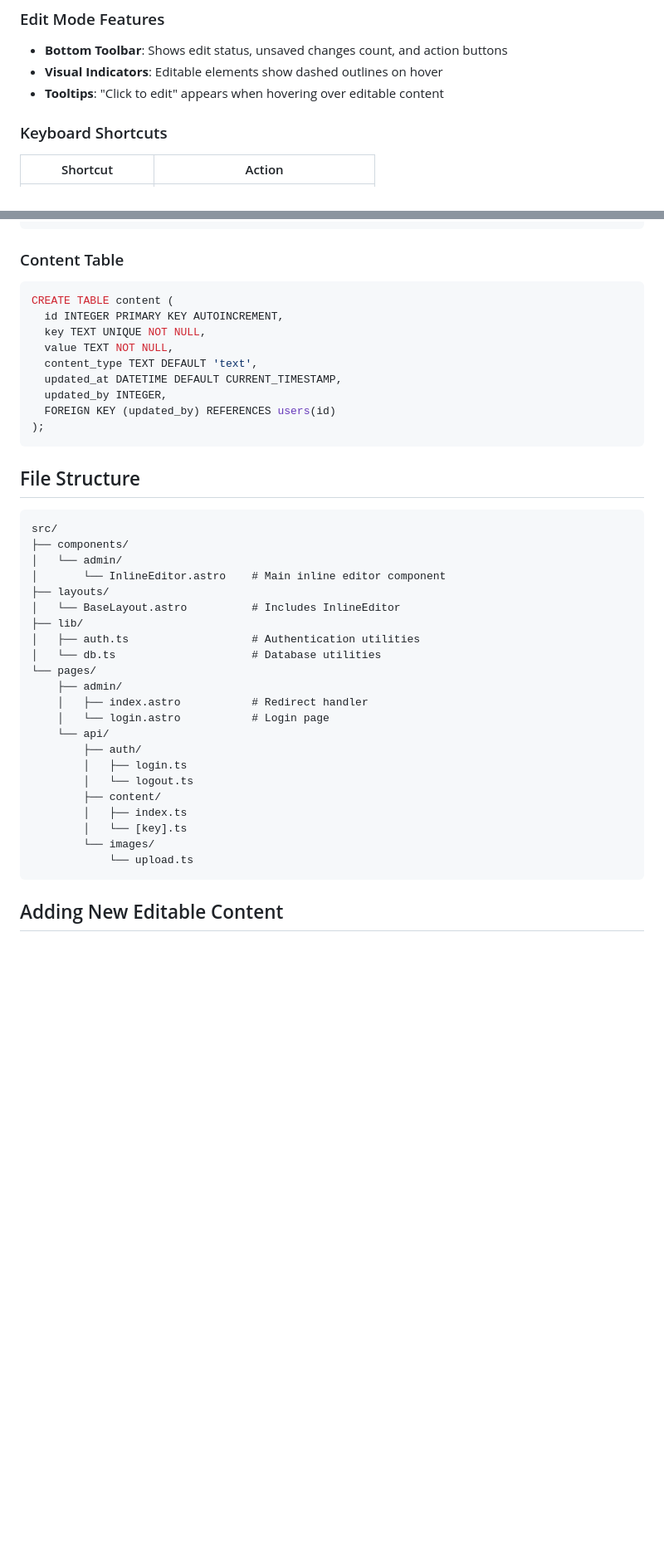
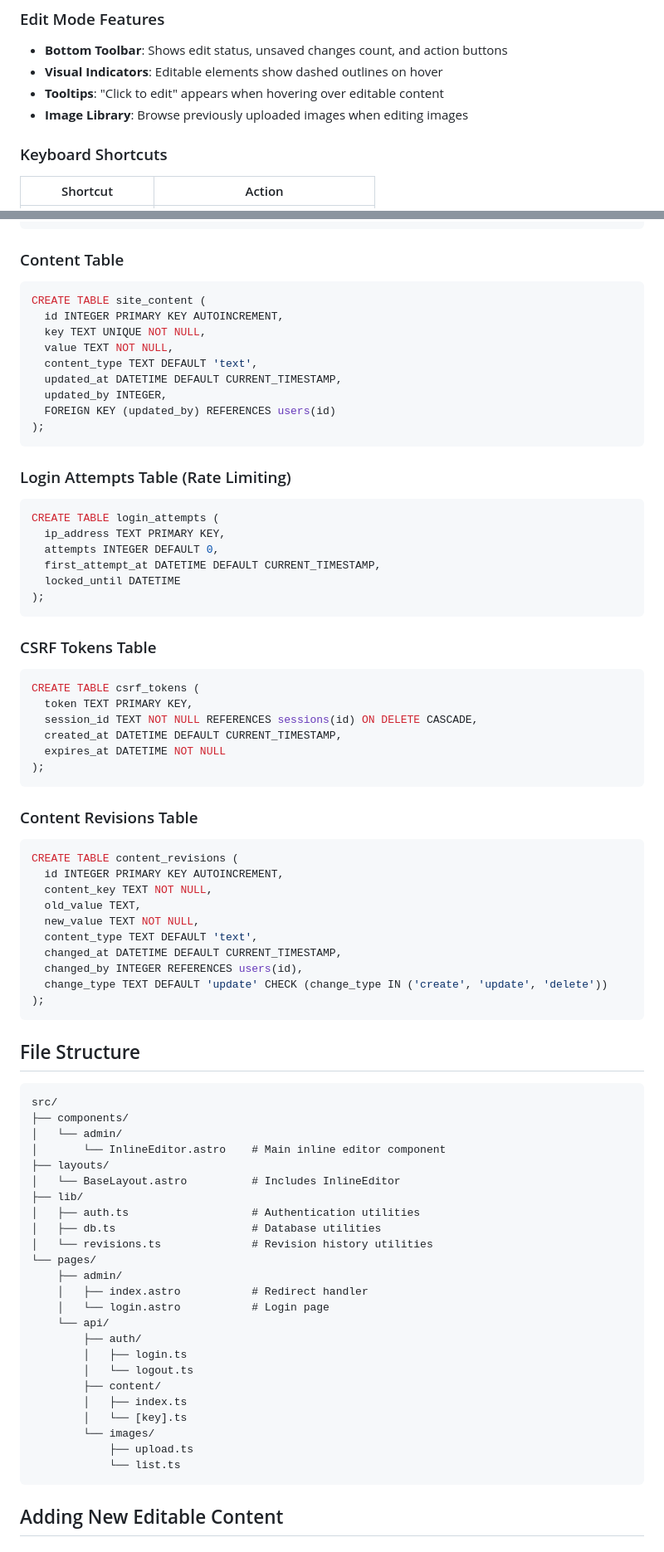
Before and after one commit to Skarath13/OhrHaTorah, a Markdown page: ADMIN.md, 2 parts joined by grey strips. Shown at 83% size. Rendered like a GitHub page; blank space fills up the shorter version.

````diff
--- a/ADMIN.md
+++ b/ADMIN.md
@@ -34,6 +40,7 @@ The admin system provides Wix-style inline editing capabilities, allowing author
 - **Bottom Toolbar**: Shows edit status, unsaved changes count, and action buttons
 - **Visual Indicators**: Editable elements show dashed outlines on hover
 - **Tooltips**: "Click to edit" appears when hovering over editable content
+- **Image Library**: Browse previously uploaded images when editing images
 
 ### Keyboard Shortcuts
 | Shortcut | Action |
@@ -130,7 +139,7 @@ CREATE TABLE sessions (
 
 ### Content Table
 ```sql
-CREATE TABLE content (
+CREATE TABLE site_content (
   id INTEGER PRIMARY KEY AUTOINCREMENT,
   key TEXT UNIQUE NOT NULL,
   value TEXT NOT NULL,
@@ -138,6 +147,40 @@ CREATE TABLE content (
   updated_at DATETIME DEFAULT CURRENT_TIMESTAMP,
   updated_by INTEGER,
   FOREIGN KEY (updated_by) REFERENCES users(id)
+);
+```
+
+### Login Attempts Table (Rate Limiting)
+```sql
+CREATE TABLE login_attempts (
+  ip_address TEXT PRIMARY KEY,
+  attempts INTEGER DEFAULT 0,
+  first_attempt_at DATETIME DEFAULT CURRENT_TIMESTAMP,
+  locked_until DATETIME
+);
+```
+
+### CSRF Tokens Table
+```sql
+CREATE TABLE csrf_tokens (
+  token TEXT PRIMARY KEY,
+  session_id TEXT NOT NULL REFERENCES sessions(id) ON DELETE CASCADE,
+  created_at DATETIME DEFAULT CURRENT_TIMESTAMP,
+  expires_at DATETIME NOT NULL
+);
+```
+
+### Content Revisions Table
+```sql
+CREATE TABLE content_revisions (
+  id INTEGER PRIMARY KEY AUTOINCREMENT,
+  content_key TEXT NOT NULL,
+  old_value TEXT,
+  new_value TEXT NOT NULL,
+  content_type TEXT DEFAULT 'text',
+  changed_at DATETIME DEFAULT CURRENT_TIMESTAMP,
+  changed_by INTEGER REFERENCES users(id),
+  change_type TEXT DEFAULT 'update' CHECK (change_type IN ('create', 'update', 'delete'))
 );
 ```
 
@@ -152,7 +195,8 @@ src/
 │   └── BaseLayout.astro          # Includes InlineEditor
 ├── lib/
 │   ├── auth.ts                   # Authentication utilities
-│   └── db.ts                     # Database utilities
+│   ├── db.ts                     # Database utilities
+│   └── revisions.ts              # Revision history utilities
 └── pages/
     ├── admin/
     │   ├── index.astro           # Redirect handler
@@ -165,7 +209,8 @@ src/
         │   ├── index.ts
         │   └── [key].ts
         └── images/
-            └── upload.ts
+            ├── upload.ts
+            └── list.ts
 ```
 
 ## Adding New Editable Content
````
Also changed, not shown: other parts of ADMIN.md (+25 -5 lines).
